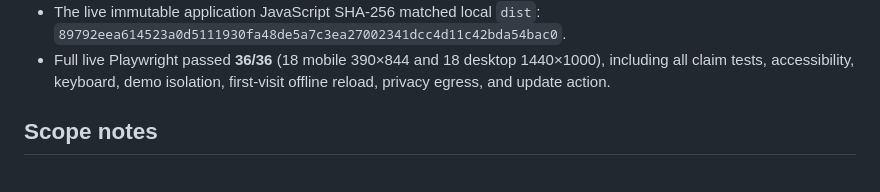
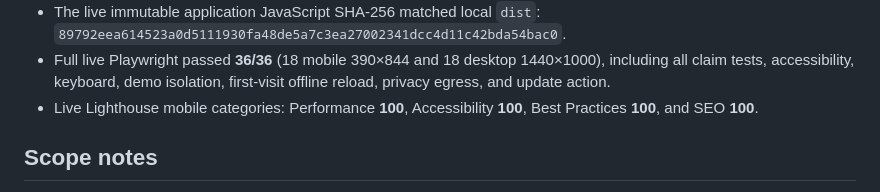
Before and after one commit to B-Divyesh/sf-pocket-reconcile, a Markdown page: .factory/handoff.md, the part around the change. Drawn GitHub-style.

Commit message:
docs: record live lighthouse evidence

```diff
--- a/.factory/handoff.md
+++ b/.factory/handoff.md
@@ -58,6 +58,8 @@ Deployed with `/opt/fleet/lib/deploy-static.sh pocket-reconcile dist`.
 - Full live Playwright passed **36/36** (18 mobile 390×844 and 18 desktop
   1440×1000), including all claim tests, accessibility, keyboard, demo
   isolation, first-visit offline reload, privacy egress, and update action.
+- Live Lighthouse mobile categories: Performance **100**, Accessibility
+  **100**, Best Practices **100**, and SEO **100**.
 
 ## Scope notes
 
```
